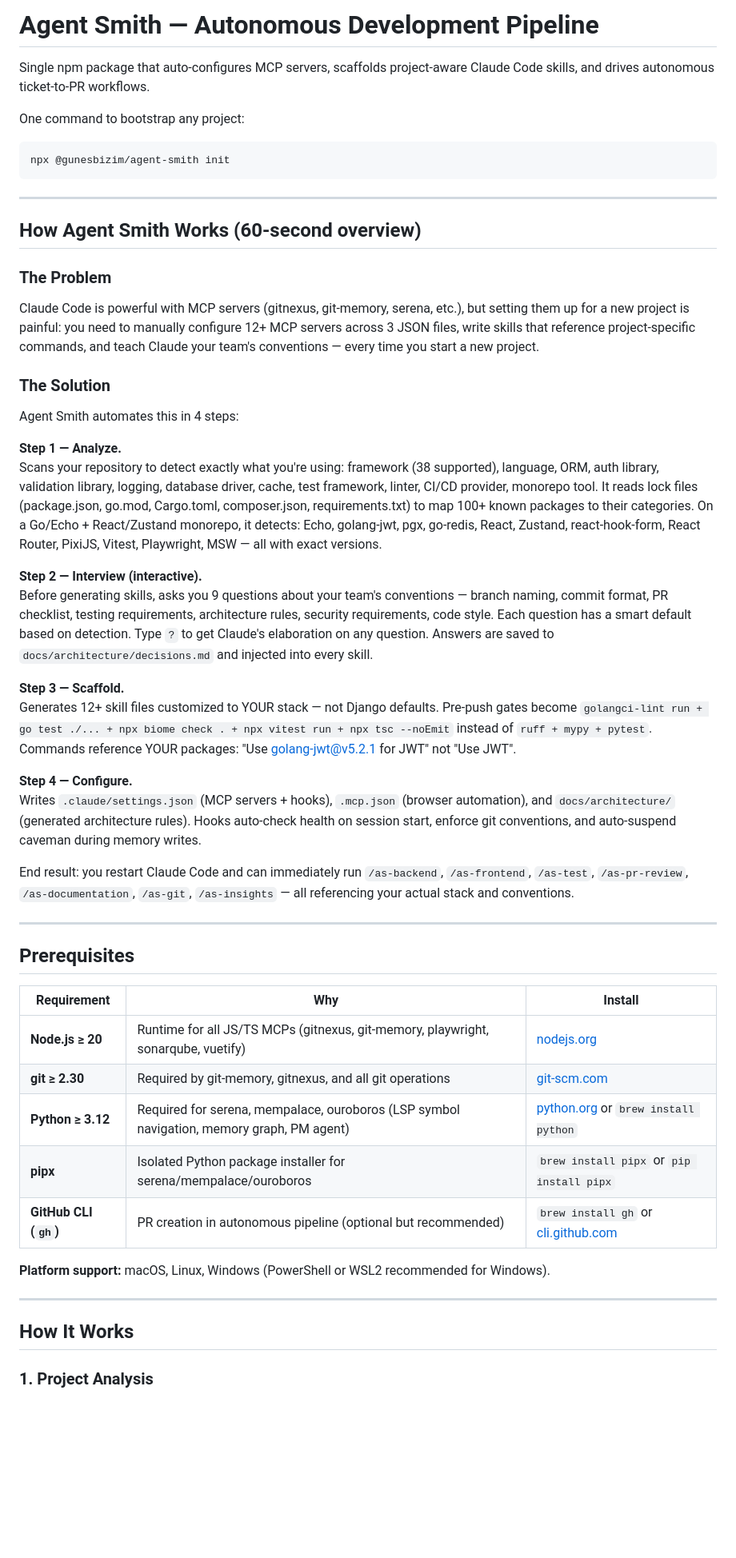
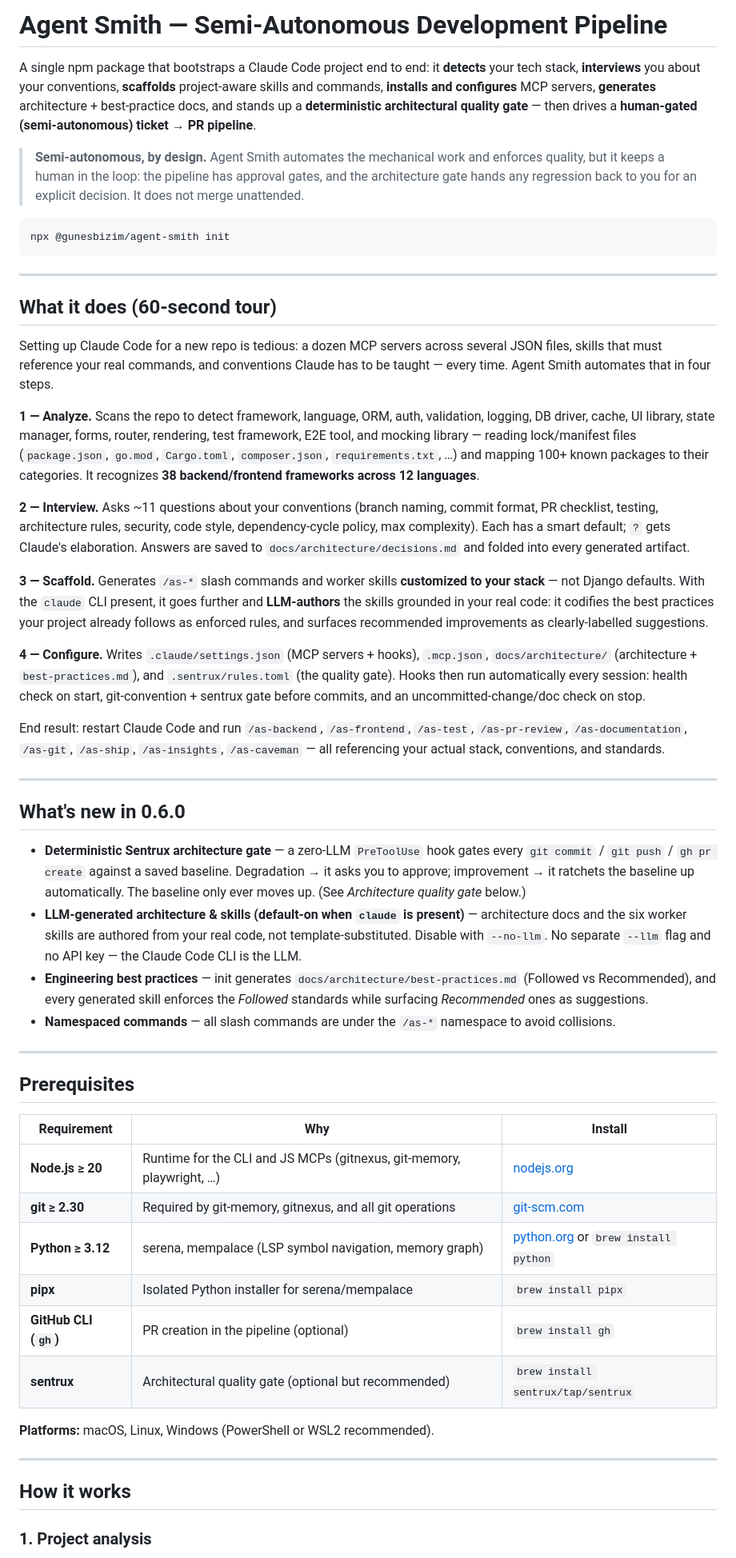
Before and after one commit to gunesbizim/agent-smith, a Markdown page: README.md, the part around one of its changes. Shown at 80% size. GitHub-like rendering; blank space fills up the shorter version.

````diff
--- a/README.md
+++ b/README.md
@@ -1,8 +1,14 @@
-# Agent Smith — Autonomous Development Pipeline
+# Agent Smith — Semi-Autonomous Development Pipeline
 
-Single npm package that auto-configures MCP servers, scaffolds project-aware Claude Code skills, and drives autonomous ticket-to-PR workflows.
+A single npm package that bootstraps a Claude Code project end to end: it **detects** your tech
+stack, **interviews** you about your conventions, **scaffolds** project-aware skills and commands,
+**installs and configures** MCP servers, **generates** architecture + best-practice docs, and
+stands up a **deterministic architectural quality gate** — then drives a **human-gated
+(semi-autonomous) ticket → PR pipeline**.
 
-One command to bootstrap any project:
+> **Semi-autonomous, by design.** Agent Smith automates the mechanical work and enforces quality,
+> but it keeps a human in the loop: the pipeline has approval gates, and the architecture gate
+> hands any regression back to you for an explicit decision. It does not merge unattended.
 
 ```bash
 npx @gunesbizim/agent-smith init
@@ -10,29 +16,52 @@ npx @gunesbizim/agent-smith init
 
 ---
 
-## How Agent Smith Works (60-second overview)
+## What it does (60-second tour)
 
-### The Problem
+Setting up Claude Code for a new repo is tedious: a dozen MCP servers across several JSON files,
+skills that must reference your real commands, and conventions Claude has to be taught — every
+time. Agent Smith automates that in four steps.
 
-Claude Code is powerful with MCP servers (gitnexus, git-memory, serena, etc.), but setting them up for a new project is painful: you need to manually configure 12+ MCP servers across 3 JSON files, write skills that reference project-specific commands, and teach Claude your team's conventions — every time you start a new project.
+**1 — Analyze.** Scans the repo to detect framework, language, ORM, auth, validation, logging, DB
+driver, cache, UI library, state manager, forms, router, rendering, test framework, E2E tool, and
+mocking library — reading lock/manifest files (`package.json`, `go.mod`, `Cargo.toml`,
+`composer.json`, `requirements.txt`, …) and mapping 100+ known packages to their categories. It
+recognizes **38 backend/frontend frameworks across 12 languages**.
 
-### The Solution
+**2 — Interview.** Asks ~11 questions about your conventions (branch naming, commit format, PR
+checklist, testing, architecture rules, security, code style, dependency-cycle policy, max
+complexity). Each has a smart default; `?` gets Claude's elaboration. Answers are saved to
+`docs/architecture/decisions.md` and folded into every generated artifact.
 
-Agent Smith automates this in 4 steps:
+**3 — Scaffold.** Generates `/as-*` slash commands and worker skills **customized to your stack** —
+not Django defaults. With the `claude` CLI present, it goes further and **LLM-authors** the skills
+grounded in your real code: it codifies the best practices your project already follows as enforced
+rules, and surfaces recommended improvements as clearly-labelled suggestions.
 
-**Step 1 — Analyze.**
-Scans your repository to detect exactly what you're using: framework (38 supported), language, ORM, auth library, validation library, logging, database driver, cache, test framework, linter, CI/CD provider, monorepo tool. It reads lock files (package.json, go.mod, Cargo.toml, composer.json, requirements.txt) to map 100+ known packages to their categories. On a Go/Echo + React/Zustand monorepo, it detects: Echo, golang-jwt, pgx, go-redis, React, Zustand, react-hook-form, React Router, PixiJS, Vitest, Playwright, MSW — all with exact versions.
+**4 — Configure.** Writes `.claude/settings.json` (MCP servers + hooks), `.mcp.json`,
+`docs/architecture/` (architecture + `best-practices.md`), and `.sentrux/rules.toml` (the quality
+gate). Hooks then run automatically every session: health check on start, git-convention + sentrux
+gate before commits, and an uncommitted-change/doc check on stop.
 
-**Step 2 — Interview (interactive).**
-Before generating skills, asks you 9 questions about your team's conventions — branch naming, commit format, PR checklist, testing requirements, architecture rules, security requirements, code style. Each question has a smart default based on detection. Type `?` to get Claude's elaboration on any question. Answers are saved to `docs/architecture/decisions.md` and injected into every skill.
+End result: restart Claude Code and run `/as-backend`, `/as-frontend`, `/as-test`,
+`/as-pr-review`, `/as-documentation`, `/as-git`, `/as-ship`, `/as-insights`, `/as-caveman` — all
+referencing your actual stack, conventions, and standards.
 
-**Step 3 — Scaffold.**
-Generates 12+ skill files customized to YOUR stack — not Django defaults. Pre-push gates become `golangci-lint run + go test ./... + npx biome check . + npx vitest run + npx tsc --noEmit` instead of `ruff + mypy + pytest`. Commands reference YOUR packages: "Use golang-jwt@v5.2.1 for JWT" not "Use JWT".
+---
 
-**Step 4 — Configure.**
-Writes `.claude/settings.json` (MCP servers + hooks), `.mcp.json` (browser automation), and `docs/architecture/` (generated architecture rules). Hooks auto-check health on session start, enforce git conventions, and auto-suspend caveman during memory writes.
+## What's new in 0.6.0
 
-End result: you restart Claude Code and can immediately run `/as-backend`, `/as-frontend`, `/as-test`, `/as-pr-review`, `/as-documentation`, `/as-git`, `/as-insights` — all referencing your actual stack and conventions.
+- **Deterministic Sentrux architecture gate** — a zero-LLM `PreToolUse` hook gates every
+  `git commit` / `git push` / `gh pr create` against a saved baseline. Degradation → it asks you
+  to approve; improvement → it ratchets the baseline up automatically. The baseline only ever
+  moves up. (See *Architecture quality gate* below.)
+- **LLM-generated architecture & skills (default-on when `claude` is present)** — architecture
+  docs and the six worker skills are authored from your real code, not template-substituted.
+  Disable with `--no-llm`. No separate `--llm` flag and no API key — the Claude Code CLI is the LLM.
+- **Engineering best practices** — init generates `docs/architecture/best-practices.md` (Followed
+  vs Recommended), and every generated skill enforces the *Followed* standards while surfacing
+  *Recommended* ones as suggestions.
+- **Namespaced commands** — all slash commands are under the `/as-*` namespace to avoid collisions.
 
 ---
 
@@ -40,17 +69,18 @@ End result: you restart Claude Code and can immediately run `/as-backend`, `/as-
 
 | Requirement | Why | Install |
 |-------------|-----|---------|
-| **Node.js ≥ 20** | Runtime for all JS/TS MCPs (gitnexus, git-memory, playwright, sonarqube, vuetify) | [nodejs.org](https://nodejs.org) |
+| **Node.js ≥ 20** | Runtime for the CLI and JS MCPs (gitnexus, git-memory, playwright, …) | [nodejs.org](https://nodejs.org) |
 | **git ≥ 2.30** | Required by git-memory, gitnexus, and all git operations | [git-scm.com](https://git-scm.com) |
-| **Python ≥ 3.12** | Required for serena, mempalace, ouroboros (LSP symbol navigation, memory graph, PM agent) | [python.org](https://python.org) or `brew install python` |
-| **pipx** | Isolated Python package installer for serena/mempalace/ouroboros | `brew install pipx` or `pip install pipx` |
-| **GitHub CLI (`gh`)** | PR creation in autonomous pipeline (optional but recommended) | `brew install gh` or [cli.github.com](https://cli.github.com) |
+| **Python ≥ 3.12** | serena, mempalace (LSP symbol navigation, memory graph) | [python.org](https://python.org) or `brew install python` |
+| **pipx** | Isolated Python installer for serena/mempalace | `brew install pipx` |
+| **GitHub CLI (`gh`)** | PR creation in the pipeline (optional) | `brew install gh` |
+| **sentrux** | Architectural quality gate (optional but recommended) | `brew install sentrux/tap/sentrux` |
 
-**Platform support:** macOS, Linux, Windows (PowerShell or WSL2 recommended for Windows).
+**Platforms:** macOS, Linux, Windows (PowerShell or WSL2 recommended).
 
 ---
 
-## How It Works
+## How it works
 
-### 1. Project Analysis
+### 1. Project analysis
 
````
Also changed, not shown: other parts of README.md (+83 -118 lines), CLAUDE.md (added, +65 -0 lines).
